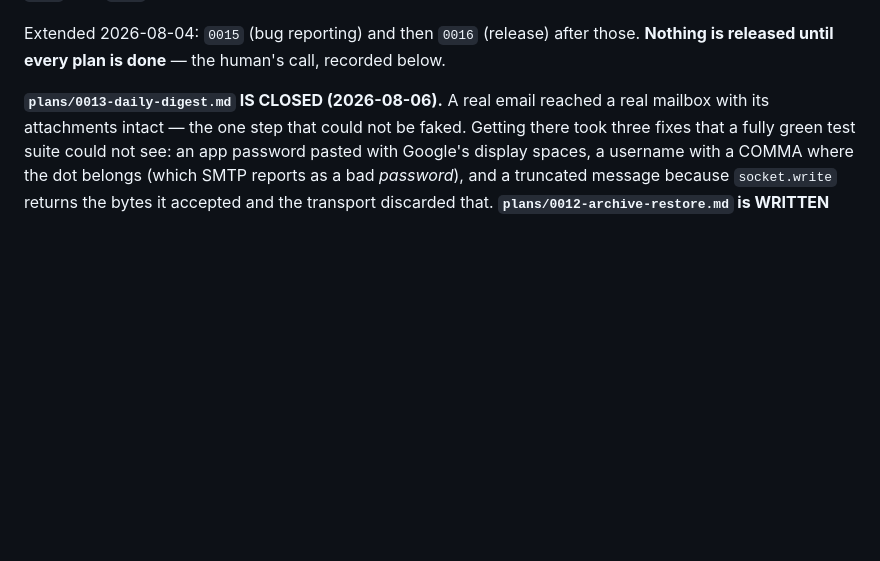
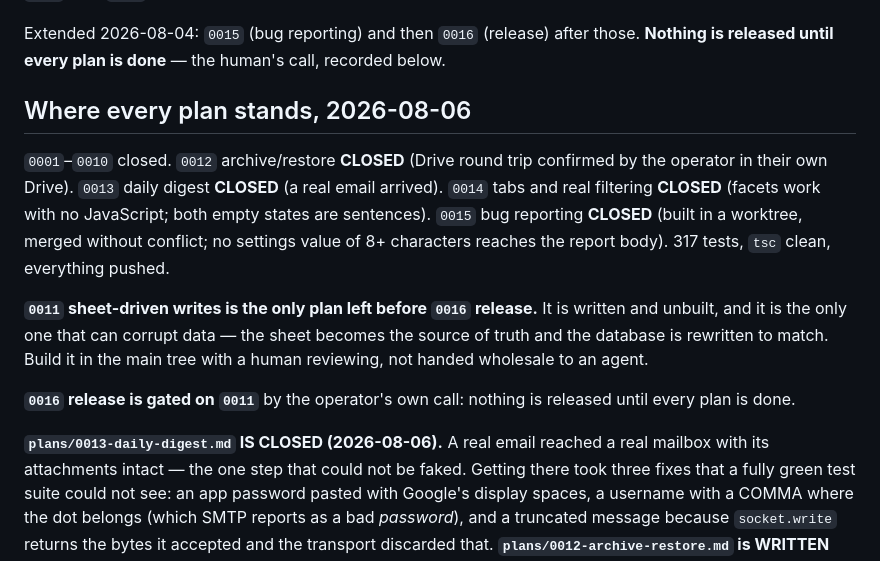
Before and after one commit to tjakoen/steward, a Markdown page: plans/BACKLOG.md, the part around the change. GitHub-like rendering; blank space fills up the shorter version.

Commit message:
docs: record that 0014 and 0015 are closed, and what is left
0011 is the only plan before the release, it is unbuilt, and it is the one
that can corrupt data.

```diff
--- a/plans/BACKLOG.md
+++ b/plans/BACKLOG.md
@@ -68,6 +68,22 @@ then `0012`, `0014`, and `0011` last — it is the only one that can corrupt dat
 
 Extended 2026-08-04: `0015` (bug reporting) and then `0016` (release) after those. **Nothing is
 released until every plan is done** — the human's call, recorded below.
+
+## Where every plan stands, 2026-08-06
+
+`0001`–`0010` closed. `0012` archive/restore **CLOSED** (Drive round trip confirmed by the
+operator in their own Drive). `0013` daily digest **CLOSED** (a real email arrived). `0014` tabs
+and real filtering **CLOSED** (facets work with no JavaScript; both empty states are sentences).
+`0015` bug reporting **CLOSED** (built in a worktree, merged without conflict; no settings value
+of 8+ characters reaches the report body). 317 tests, `tsc` clean, everything pushed.
+
+**`0011` sheet-driven writes is the only plan left before `0016` release.** It is written and
+unbuilt, and it is the only one that can corrupt data — the sheet becomes the source of truth
+and the database is rewritten to match. Build it in the main tree with a human reviewing, not
+handed wholesale to an agent.
+
+**`0016` release is gated on `0011`** by the operator's own call: nothing is released until every
+plan is done.
 
 **`plans/0013-daily-digest.md` IS CLOSED (2026-08-06).** A real email reached a real mailbox
 with its attachments intact — the one step that could not be faked. Getting there took three
```
